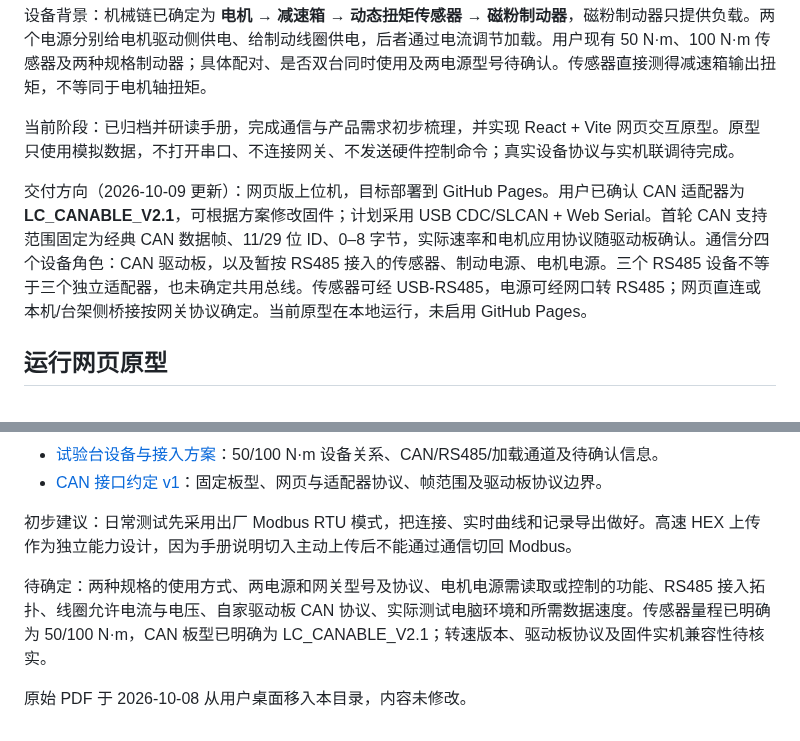
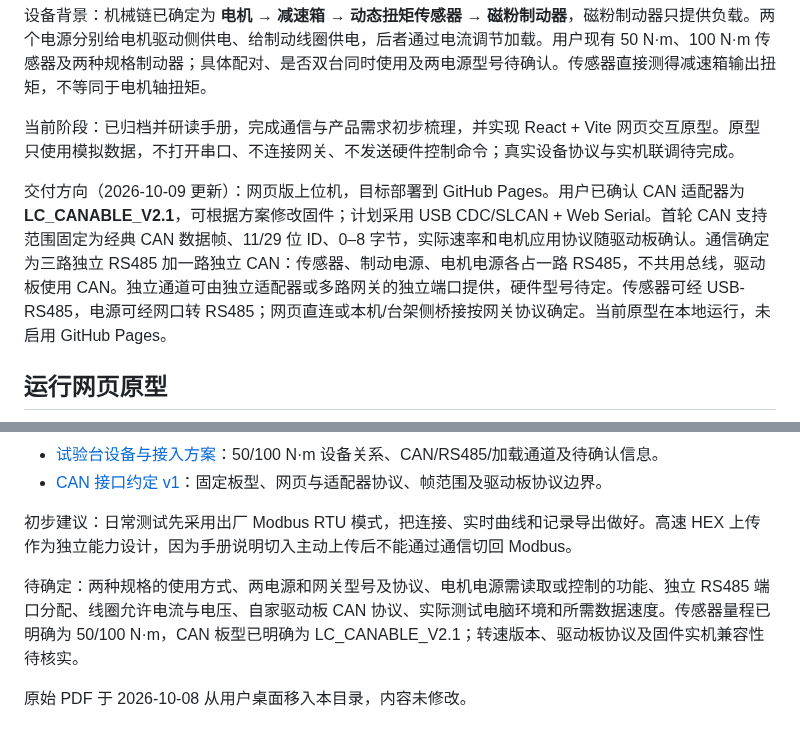
Before and after one commit to Inntorque/motor-test-bench, a Markdown page: README.md, 2 parts joined by grey strips. Drawn GitHub-style.

```diff
--- a/README.md
+++ b/README.md
@@ -8,7 +8,7 @@
 
 当前阶段：已归档并研读手册，完成通信与产品需求初步梳理，并实现 React + Vite 网页交互原型。原型只使用模拟数据，不打开串口、不连接网关、不发送硬件控制命令；真实设备协议与实机联调待完成。
 
-交付方向（2026-10-09 更新）：网页版上位机，目标部署到 GitHub Pages。用户已确认 CAN 适配器为 **LC_CANABLE_V2.1**，可根据方案修改固件；计划采用 USB CDC/SLCAN + Web Serial。首轮 CAN 支持范围固定为经典 CAN 数据帧、11/29 位 ID、0–8 字节，实际速率和电机应用协议随驱动板确认。通信分四个设备角色：CAN 驱动板，以及暂按 RS485 接入的传感器、制动电源、电机电源。三个 RS485 设备不等于三个独立适配器，也未确定共用总线。传感器可经 USB-RS485，电源可经网口转 RS485；网页直连或本机/台架侧桥接按网关协议确定。当前原型在本地运行，未启用 GitHub Pages。
+交付方向（2026-10-09 更新）：网页版上位机，目标部署到 GitHub Pages。用户已确认 CAN 适配器为 **LC_CANABLE_V2.1**，可根据方案修改固件；计划采用 USB CDC/SLCAN + Web Serial。首轮 CAN 支持范围固定为经典 CAN 数据帧、11/29 位 ID、0–8 字节，实际速率和电机应用协议随驱动板确认。通信确定为三路独立 RS485 加一路独立 CAN：传感器、制动电源、电机电源各占一路 RS485，不共用总线，驱动板使用 CAN。独立通道可由独立适配器或多路网关的独立端口提供，硬件型号待定。传感器可经 USB-RS485，电源可经网口转 RS485；网页直连或本机/台架侧桥接按网关协议确定。当前原型在本地运行，未启用 GitHub Pages。
 
 ## 运行网页原型
 
@@ -59,6 +59,6 @@ npm run test:ui
 
 初步建议：日常测试先采用出厂 Modbus RTU 模式，把连接、实时曲线和记录导出做好。高速 HEX 上传作为独立能力设计，因为手册说明切入主动上传后不能通过通信切回 Modbus。
 
-待确定：两种规格的使用方式、两电源和网关型号及协议、电机电源需读取或控制的功能、RS485 接入拓扑、线圈允许电流与电压、自家驱动板 CAN 协议、实际测试电脑环境和所需数据速度。传感器量程已明确为 50/100 N·m，CAN 板型已明确为 LC_CANABLE_V2.1；转速版本、驱动板协议及固件实机兼容性待核实。
+待确定：两种规格的使用方式、两电源和网关型号及协议、电机电源需读取或控制的功能、独立 RS485 端口分配、线圈允许电流与电压、自家驱动板 CAN 协议、实际测试电脑环境和所需数据速度。传感器量程已明确为 50/100 N·m，CAN 板型已明确为 LC_CANABLE_V2.1；转速版本、驱动板协议及固件实机兼容性待核实。
 
 原始 PDF 于 2026-10-08 从用户桌面移入本目录，内容未修改。
```
Also changed, not shown: docs/desktop-app-brief.md (+4 -4 lines), docs/test-bench.md (+12 -10 lines), docs/images/workbench-preview.png, 1 other file.
